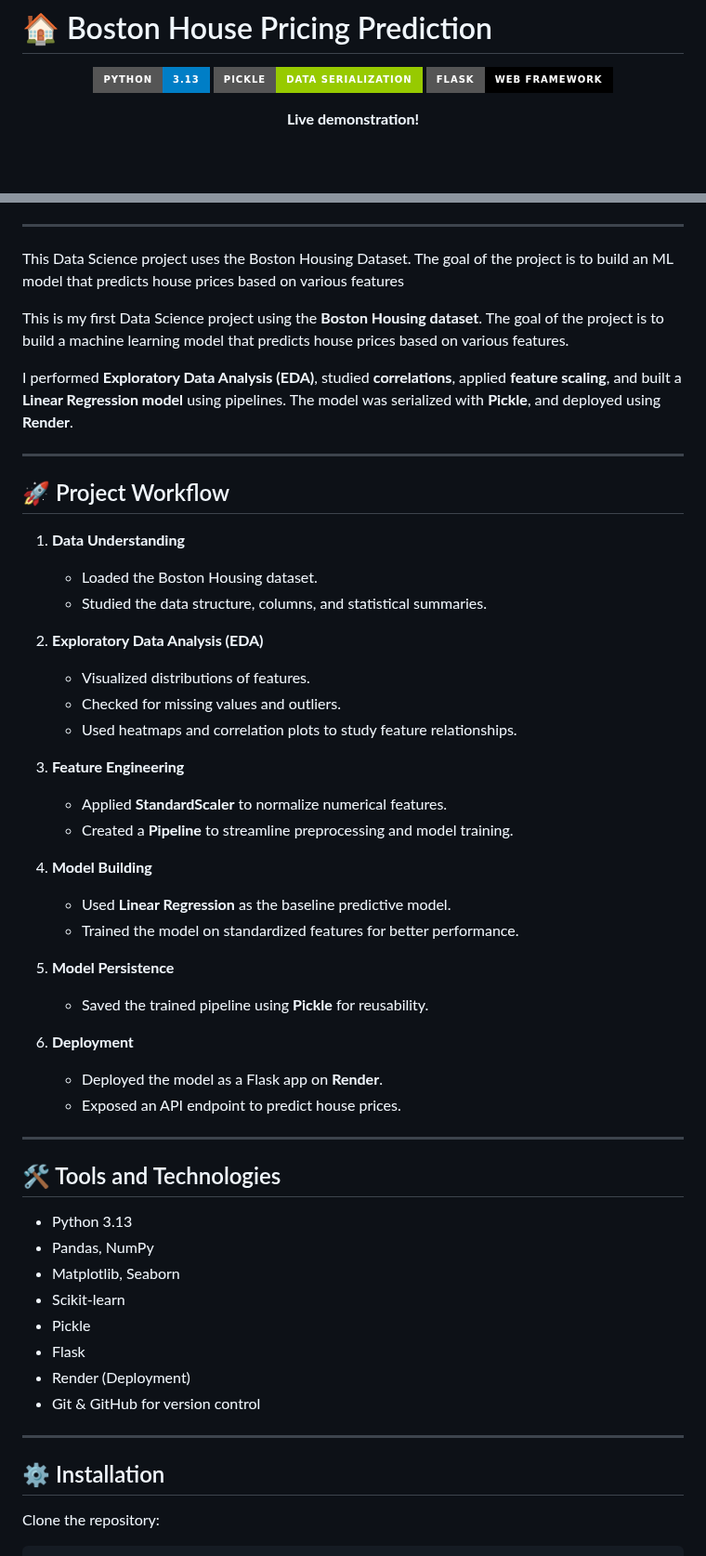
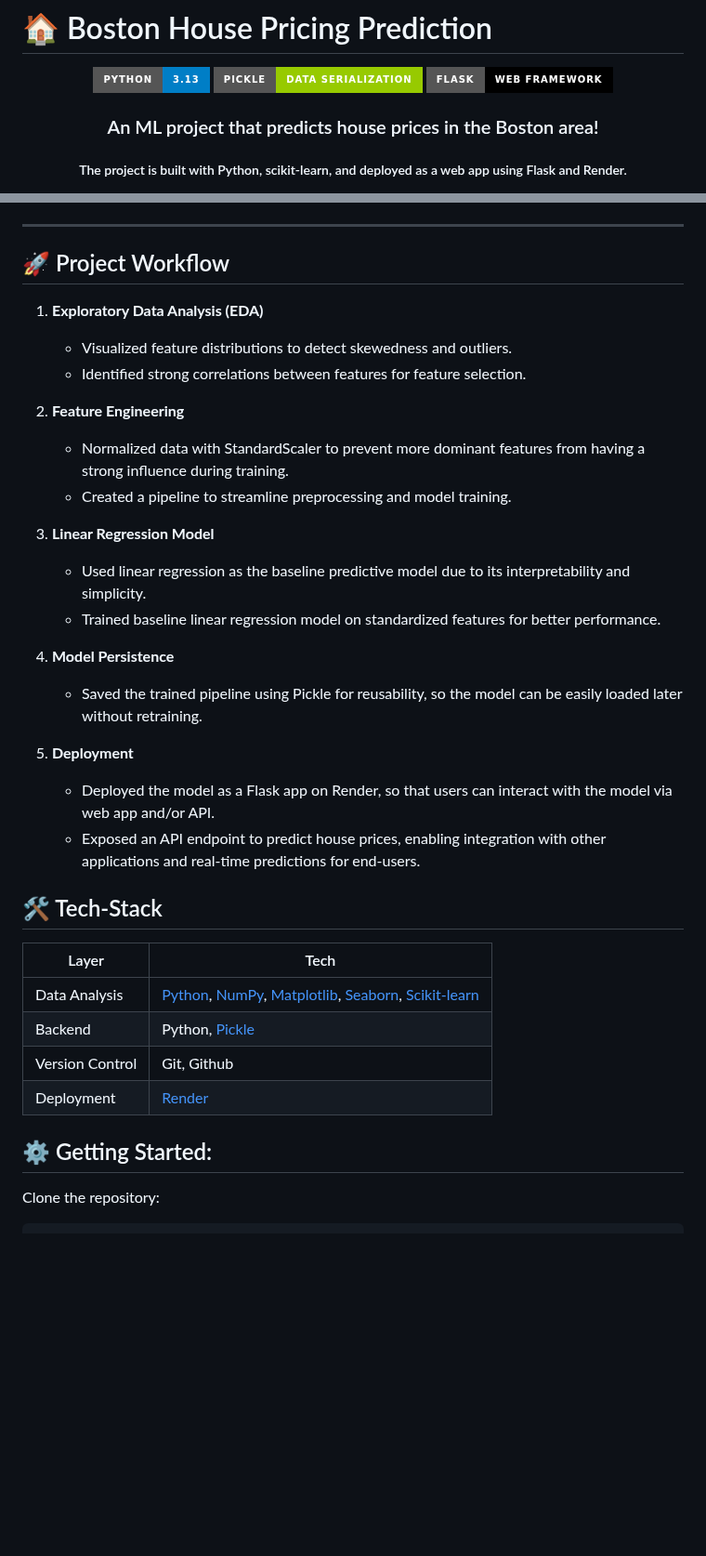
Before and after one commit to Jagan515/bhubaneswar-house-pricing, a Markdown page: README.md, 2 parts joined by grey strips. Shown at 93% size. Rendered like a GitHub page; badges without logos; blank space fills up the shorter version.

```diff
--- a/README.md
+++ b/README.md
@@ -6,10 +6,7 @@
   <img src="https://img.shields.io/badge/Flask-Web%20Framework-black?logo=flask&style=for-the-badge">
 </p>
 
-<p align="center">
-   <strong>
-      Live demonstration!
-   </strong>
-</p>
+<h3 align="center">An ML project that predicts house prices in the Boston area!</h3>
+<h5 align="center">The project is built with Python, scikit-learn, and deployed as a web app using Flask and Render.</h5>
 
 <p align="center">
@@ -20,56 +17,37 @@
 
 <hr>
 
-This Data Science project uses the Boston Housing Dataset. The goal of the project is to build an ML model that predicts house prices based on various features
-
-This is my first Data Science project using the **Boston Housing dataset**. The goal of the project is to build a machine learning model that predicts house prices based on various features.
-
-I performed **Exploratory Data Analysis (EDA)**, studied **correlations**, applied **feature scaling**, and built a **Linear Regression model** using pipelines. The model was serialized with **Pickle**, and deployed using **Render**.
-
----
-
 ## 🚀 Project Workflow
 
-1. **Data Understanding**
-   - Loaded the Boston Housing dataset.
-   - Studied the data structure, columns, and statistical summaries.
+1. **Exploratory Data Analysis (EDA)**
+   - Visualized feature distributions to detect skewedness and outliers.
+   - Identified strong correlations between features for feature selection.
 
-2. **Exploratory Data Analysis (EDA)**
-   - Visualized distributions of features.
-   - Checked for missing values and outliers.
-   - Used heatmaps and correlation plots to study feature relationships.
+2. **Feature Engineering**
+   - Normalized data with StandardScaler to prevent more dominant features from having a strong influence during training.
+   - Created a pipeline to streamline preprocessing and model training.
 
-3. **Feature Engineering**
-   - Applied **StandardScaler** to normalize numerical features.
-   - Created a **Pipeline** to streamline preprocessing and model training.
+3. **Linear Regression Model**
+   - Used linear regression as the baseline predictive model due to its interpretability and simplicity.
+   - Trained baseline linear regression model on standardized features for better performance.
 
-4. **Model Building**
-   - Used **Linear Regression** as the baseline predictive model.
-   - Trained the model on standardized features for better performance.
+4. **Model Persistence**
+   - Saved the trained pipeline using Pickle for reusability, so the model can be easily loaded later without retraining.
 
-5. **Model Persistence**
-   - Saved the trained pipeline using **Pickle** for reusability.
+5. **Deployment**
+   - Deployed the model as a Flask app on Render, so that users can interact with the model via web app and/or API.
+   - Exposed an API endpoint to predict house prices, enabling integration with other applications and real-time predictions for end-users.
 
-6. **Deployment**
-   - Deployed the model as a Flask app on **Render**.
-   - Exposed an API endpoint to predict house prices.
+## 🛠️ Tech-Stack
 
----
+| Layer | Tech |
+|---|---|
+| Data Analysis | [Python](https://www.python.org/), [NumPy](https://numpy.org/), [Matplotlib](https://matplotlib.org/), [Seaborn](https://seaborn.pydata.org/), [Scikit-learn](https://scikit-learn.org/) |
+| Backend | Python, [Pickle](https://docs.python.org/3/library/pickle.html) |
+| Version Control | Git, Github |
+| Deployment | [Render](https://render.com/) |
 
-## 🛠️ Tools and Technologies
-
-- Python 3.13
-- Pandas, NumPy
-- Matplotlib, Seaborn
-- Scikit-learn
-- Pickle
-- Flask
-- Render (Deployment)
-- Git & GitHub for version control
-
----
-
-## ⚙️ Installation
+## ⚙️ Getting Started:
 
 Clone the repository:
 
```
Also changed, not shown: other parts of README.md (+13 -16 lines).
